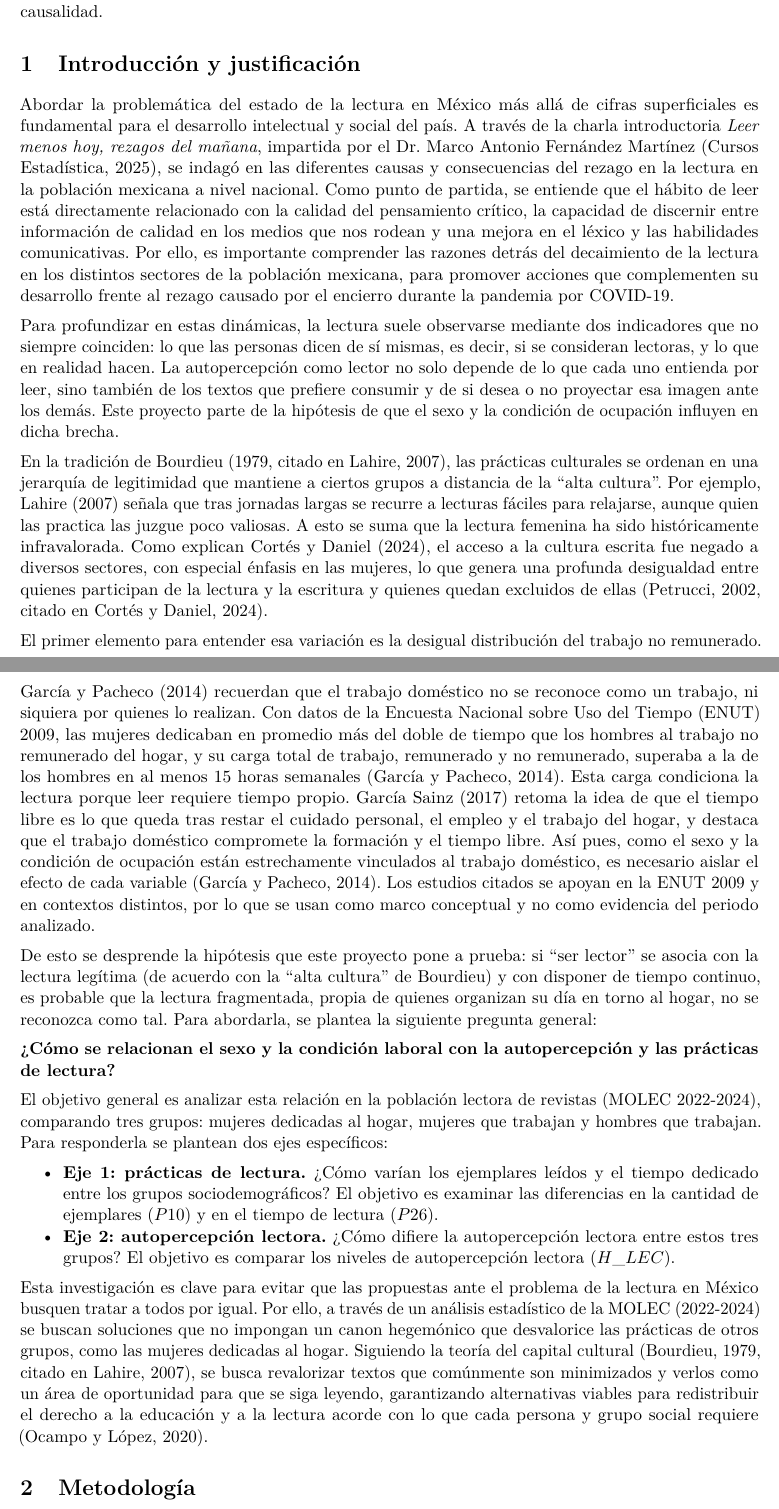
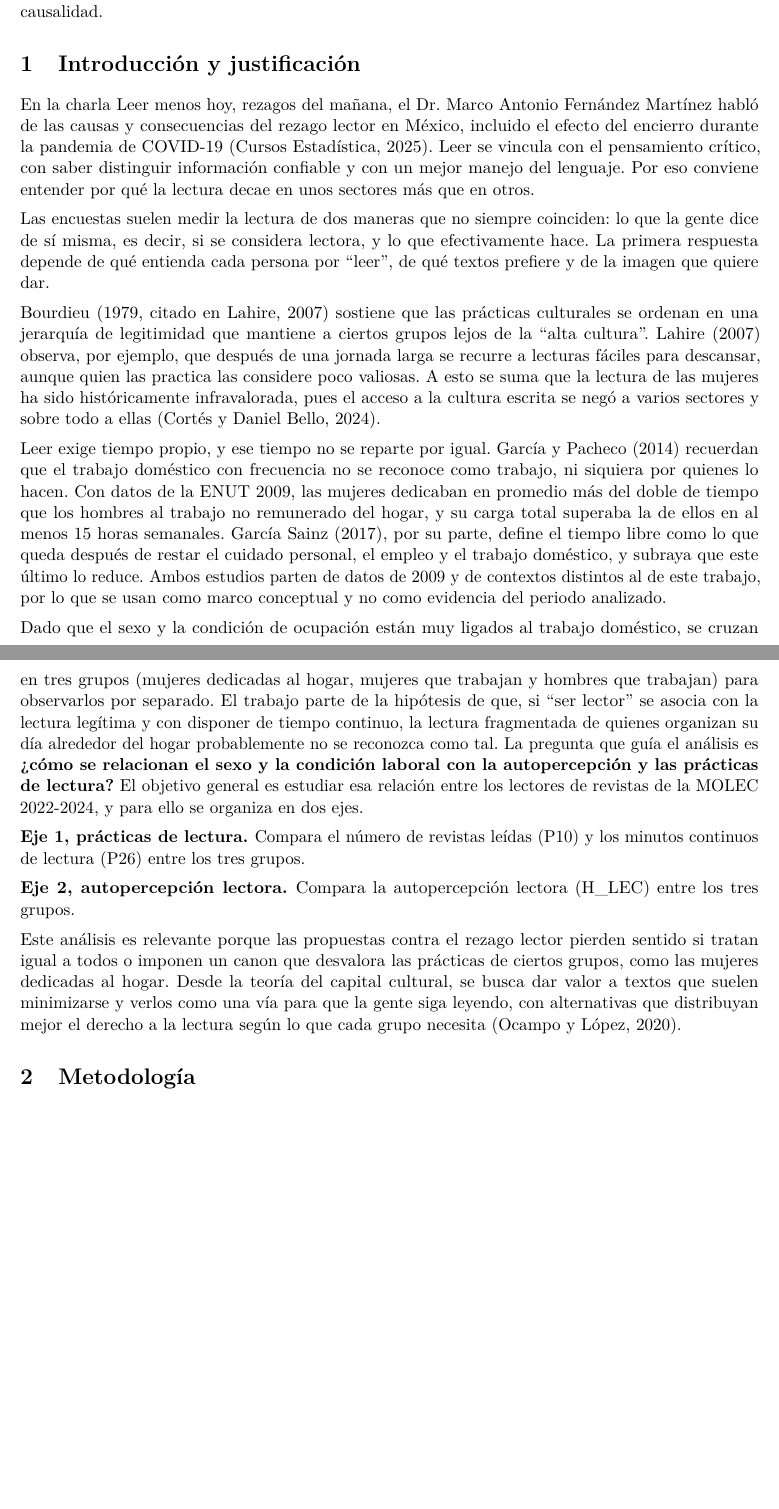
Before and after one commit to RodrigoFQ7/Reto-Modelaci-n-Estad-stica, an R Markdown document (Reporte_Final_MOLEC.Rmd): two parts of pages 2 and 3 of 12 before the commit and two parts of pages 2 and 3 of 11 after it, joined at a grey line, cut so that both start at the same text, the shorter picture padded with empty space. Rendered offline with R 4.5, knitr and Pandoc, then LaTeX, with nearby package versions; code that draws random numbers runs with fixed seeds of ours; some code elsewhere in the file could not run offline.

Commit message:
correccion intro/just/metodo

```diff
--- a/Reporte_Final_MOLEC.Rmd
+++ b/Reporte_Final_MOLEC.Rmd
@@ -350,24 +350,23 @@ Entre quienes leen revistas, los tres grupos leen un número similar de revistas
 
 # Introducción y justificación
 
-Abordar la problemática del estado de la lectura en México más allá de cifras superficiales es fundamental para el desarrollo intelectual y social del país. A través de la charla introductoria *Leer menos hoy, rezagos del mañana*, impartida por el Dr. Marco Antonio Fernández Martínez (Cursos Estadística, 2025), se indagó en las diferentes causas y consecuencias del rezago en la lectura en la población mexicana a nivel nacional. Como punto de partida, se entiende que el hábito de leer está directamente relacionado con la calidad del pensamiento crítico, la capacidad de discernir entre información de calidad en los medios que nos rodean y una mejora en el léxico y las habilidades comunicativas. Por ello, es importante comprender las razones detrás del decaimiento de la lectura en los distintos sectores de la población mexicana, para promover acciones que complementen su desarrollo frente al rezago causado por el encierro durante la pandemia por COVID-19.
+En la charla Leer menos hoy, rezagos del mañana, el Dr. Marco Antonio Fernández Martínez habló de las causas y consecuencias del rezago lector en México, incluido el efecto del encierro durante la pandemia de COVID-19 (Cursos Estadística, 2025). Leer se vincula con el pensamiento crítico, con saber distinguir información confiable y con un mejor manejo del lenguaje. Por eso conviene entender por qué la lectura decae en unos sectores más que en otros.
 
-Para profundizar en estas dinámicas, la lectura suele observarse mediante dos indicadores que no siempre coinciden: lo que las personas dicen de sí mismas, es decir, si se consideran lectoras, y lo que en realidad hacen. La autopercepción como lector no solo depende de lo que cada uno entienda por leer, sino también de los textos que prefiere consumir y de si desea o no proyectar esa imagen ante los demás. Este proyecto parte de la hipótesis de que el sexo y la condición de ocupación influyen en dicha brecha.
+Las encuestas suelen medir la lectura de dos maneras que no siempre coinciden: lo que la gente dice de sí misma, es decir, si se considera lectora, y lo que efectivamente hace. La primera respuesta depende de qué entienda cada persona por “leer”, de qué textos prefiere y de la imagen que quiere dar.
 
-En la tradición de Bourdieu (1979, citado en Lahire, 2007), las prácticas culturales se ordenan en una jerarquía de legitimidad que mantiene a ciertos grupos a distancia de la "alta cultura". Por ejemplo, Lahire (2007) señala que tras jornadas largas se recurre a lecturas fáciles para relajarse, aunque quien las practica las juzgue poco valiosas. A esto se suma que la lectura femenina ha sido históricamente infravalorada. Como explican Cortés y Daniel (2024), el acceso a la cultura escrita fue negado a diversos sectores, con especial énfasis en las mujeres, lo que genera una profunda desigualdad entre quienes participan de la lectura y la escritura y quienes quedan excluidos de ellas (Petrucci, 2002, citado en Cortés y Daniel, 2024).
+Bourdieu (1979, citado en Lahire, 2007) sostiene que las prácticas culturales se ordenan en una jerarquía de legitimidad que mantiene a ciertos grupos lejos de la “alta cultura”. Lahire (2007) observa, por ejemplo, que después de una jornada larga se recurre a lecturas fáciles para descansar, aunque quien las practica las considere poco valiosas. A esto se suma que la lectura de las mujeres ha sido históricamente infravalorada, pues el acceso a la cultura escrita se negó a varios sectores y sobre todo a ellas (Cortés y Daniel Bello, 2024).
 
-El primer elemento para entender esa variación es la desigual distribución del trabajo no remunerado. García y Pacheco (2014) recuerdan que el trabajo doméstico no se reconoce como un trabajo, ni siquiera por quienes lo realizan. Con datos de la Encuesta Nacional sobre Uso del Tiempo (ENUT) 2009, las mujeres dedicaban en promedio más del doble de tiempo que los hombres al trabajo no remunerado del hogar, y su carga total de trabajo, remunerado y no remunerado, superaba a la de los hombres en al menos 15 horas semanales (García y Pacheco, 2014). Esta carga condiciona la lectura porque leer requiere tiempo propio. García Sainz (2017) retoma la idea de que el tiempo libre es lo que queda tras restar el cuidado personal, el empleo y el trabajo del hogar, y destaca que el trabajo doméstico compromete la formación y el tiempo libre. Así pues, como el sexo y la condición de ocupación están estrechamente vinculados al trabajo doméstico, es necesario aislar el efecto de cada variable (García y Pacheco, 2014). Los estudios citados se apoyan en la ENUT 2009 y en contextos distintos, por lo que se usan como marco conceptual y no como evidencia del periodo analizado.
+Leer exige tiempo propio, y ese tiempo no se reparte por igual. García y Pacheco (2014) recuerdan que el trabajo doméstico con frecuencia no se reconoce como trabajo, ni siquiera por quienes lo hacen. Con datos de la ENUT 2009, las mujeres dedicaban en promedio más del doble de tiempo que los hombres al trabajo no remunerado del hogar, y su carga total superaba la de ellos en al menos 15 horas semanales. García Sainz (2017), por su parte, define el tiempo libre como lo que queda después de restar el cuidado personal, el empleo y el trabajo doméstico, y subraya que este último lo reduce. Ambos estudios parten de datos de 2009 y de contextos distintos al de este trabajo, por lo que se usan como marco conceptual y no como evidencia del periodo analizado.
 
-De esto se desprende la hipótesis que este proyecto pone a prueba: si "ser lector" se asocia con la lectura legítima (de acuerdo con la "alta cultura" de Bourdieu) y con disponer de tiempo continuo, es probable que la lectura fragmentada, propia de quienes organizan su día en torno al hogar, no se reconozca como tal. Para abordarla, se plantea la siguiente pregunta general:
+Dado que el sexo y la condición de ocupación están muy ligados al trabajo doméstico, se cruzan en tres grupos (mujeres dedicadas al hogar, mujeres que trabajan y hombres que trabajan) para observarlos por separado. El trabajo parte de la hipótesis de que, si “ser lector” se asocia con la lectura legítima y con disponer de tiempo continuo, la lectura fragmentada de quienes organizan su día alrededor del hogar probablemente no se reconozca como tal. La pregunta que guía el análisis es
+**¿cómo se relacionan el sexo y la condición laboral con la autopercepción y las prácticas de lectura?** El objetivo general es estudiar esa relación entre los lectores de revistas de la MOLEC 2022-2024, y para ello se organiza en dos ejes.
 
-**¿Cómo se relacionan el sexo y la condición laboral con la autopercepción y las prácticas de lectura?**
+**Eje 1, prácticas de lectura. **Compara el número de revistas leídas (P10) y los minutos continuos de lectura (P26) entre los tres grupos.
 
-El objetivo general es analizar esta relación en la población lectora de revistas (MOLEC 2022-2024), comparando tres grupos: mujeres dedicadas al hogar, mujeres que trabajan y hombres que trabajan. Para responderla se plantean dos ejes específicos:
+**Eje 2, autopercepción lectora. **Compara la autopercepción lectora (H_LEC) entre los tres grupos.
 
-- **Eje 1: prácticas de lectura.** ¿Cómo varían los ejemplares leídos y el tiempo dedicado entre los grupos sociodemográficos? El objetivo es examinar las diferencias en la cantidad de ejemplares ($P10$) y en el tiempo de lectura ($P26$).
-- **Eje 2: autopercepción lectora.** ¿Cómo difiere la autopercepción lectora entre estos tres grupos? El objetivo es comparar los niveles de autopercepción lectora ($H\_LEC$).
+Este análisis es relevante porque las propuestas contra el rezago lector pierden sentido si tratan igual a todos o imponen un canon que desvalora las prácticas de ciertos grupos, como las mujeres dedicadas al hogar. Desde la teoría del capital cultural, se busca dar valor a textos que suelen minimizarse y verlos como una vía para que la gente siga leyendo, con alternativas que distribuyan mejor el derecho a la lectura según lo que cada grupo necesita (Ocampo y López, 2020).
 
-Esta investigación es clave para evitar que las propuestas ante el problema de la lectura en México busquen tratar a todos por igual. Por ello, a través de un análisis estadístico de la MOLEC (2022-2024) se buscan soluciones que no impongan un canon hegemónico que desvalorice las prácticas de otros grupos, como las mujeres dedicadas al hogar. Siguiendo la teoría del capital cultural (Bourdieu, 1979, citado en Lahire, 2007), se busca revalorizar textos que comúnmente son minimizados y verlos como un área de oportunidad para que se siga leyendo, garantizando alternativas viables para redistribuir el derecho a la educación y a la lectura acorde con lo que cada persona y grupo social requiere (Ocampo y López, 2020).
 
 # Metodología
 
```
Also changed, not shown: Reporte_Final_MOLEC.Rmd (8 more changed lines).
